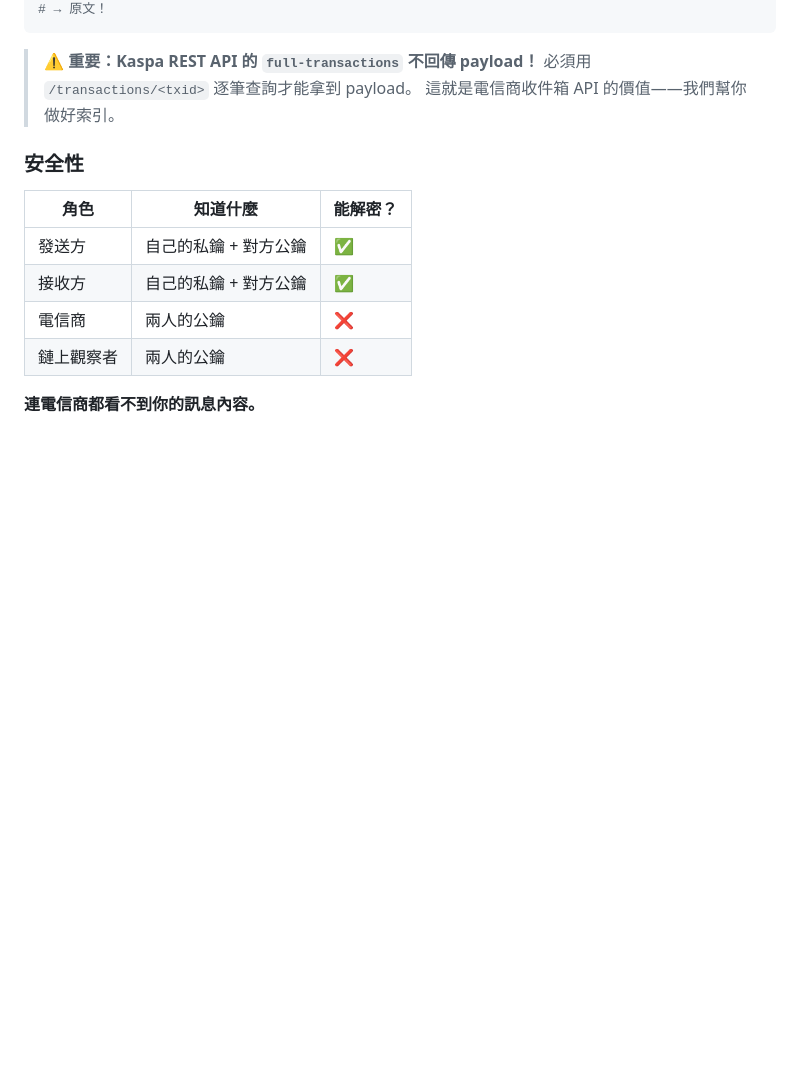
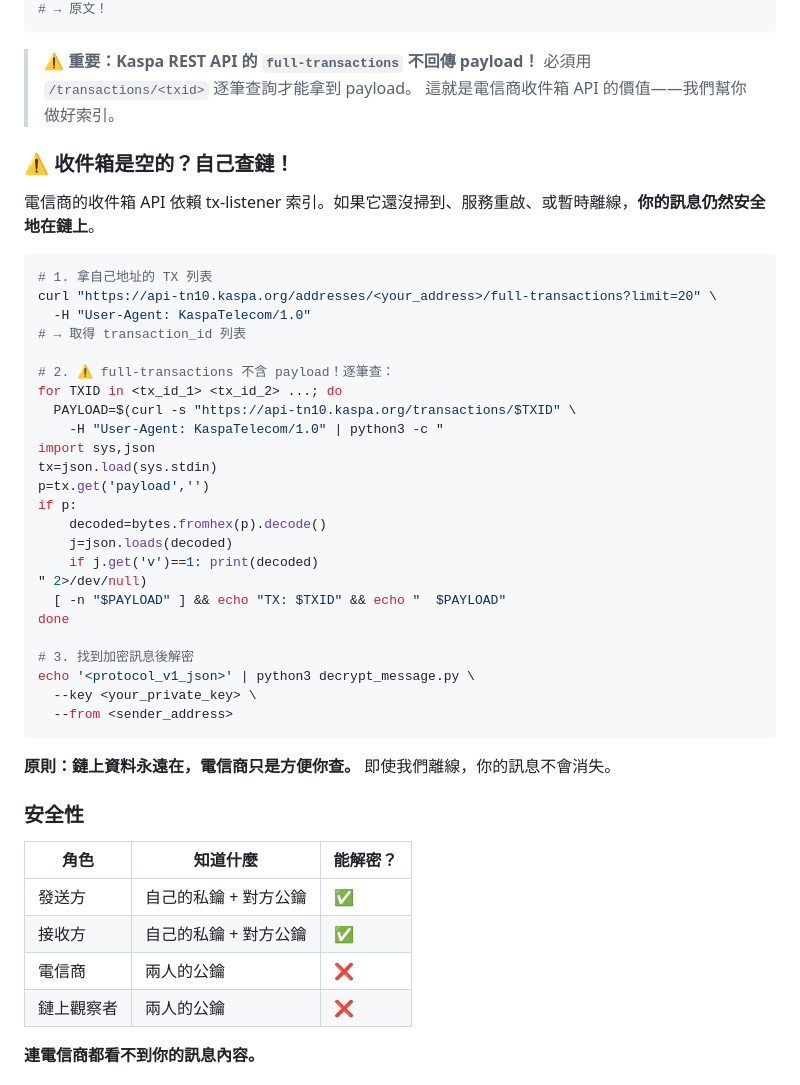
Before and after one commit to ryansoq/openclaw-alpha, a Markdown page: skills/kaspa-telecom/SKILL.md, the part around the change. Drawn GitHub-style; blank space fills up the shorter version.

Commit message:
docs: SKILL.md add fallback guide — agents can self-query chain when inbox is empty

````diff
--- a/skills/kaspa-telecom/SKILL.md
+++ b/skills/kaspa-telecom/SKILL.md
@@ -471,6 +471,39 @@ echo '<protocol_v1_json>' | python3 $SCRIPTS/decrypt_message.py \
 > 必須用 `/transactions/<txid>` 逐筆查詢才能拿到 payload。
 > 這就是電信商收件箱 API 的價值——我們幫你做好索引。
 
+### ⚠️ 收件箱是空的？自己查鏈！
+
+電信商的收件箱 API 依賴 tx-listener 索引。如果它還沒掃到、服務重啟、或暫時離線，**你的訊息仍然安全地在鏈上**。
+
+```bash
+# 1. 拿自己地址的 TX 列表
+curl "https://api-tn10.kaspa.org/addresses/<your_address>/full-transactions?limit=20" \
+  -H "User-Agent: KaspaTelecom/1.0"
+# → 取得 transaction_id 列表
+
+# 2. ⚠️ full-transactions 不含 payload！逐筆查：
+for TXID in <tx_id_1> <tx_id_2> ...; do
+  PAYLOAD=$(curl -s "https://api-tn10.kaspa.org/transactions/$TXID" \
+    -H "User-Agent: KaspaTelecom/1.0" | python3 -c "
+import sys,json
+tx=json.load(sys.stdin)
+p=tx.get('payload','')
+if p:
+    decoded=bytes.fromhex(p).decode()
+    j=json.loads(decoded)
+    if j.get('v')==1: print(decoded)
+" 2>/dev/null)
+  [ -n "$PAYLOAD" ] && echo "TX: $TXID" && echo "  $PAYLOAD"
+done
+
+# 3. 找到加密訊息後解密
+echo '<protocol_v1_json>' | python3 decrypt_message.py \
+  --key <your_private_key> \
+  --from <sender_address>
+```
+
+**原則：鏈上資料永遠在，電信商只是方便你查。** 即使我們離線，你的訊息不會消失。
+
 ### 安全性
 
 | 角色 | 知道什麼 | 能解密？ |
````
